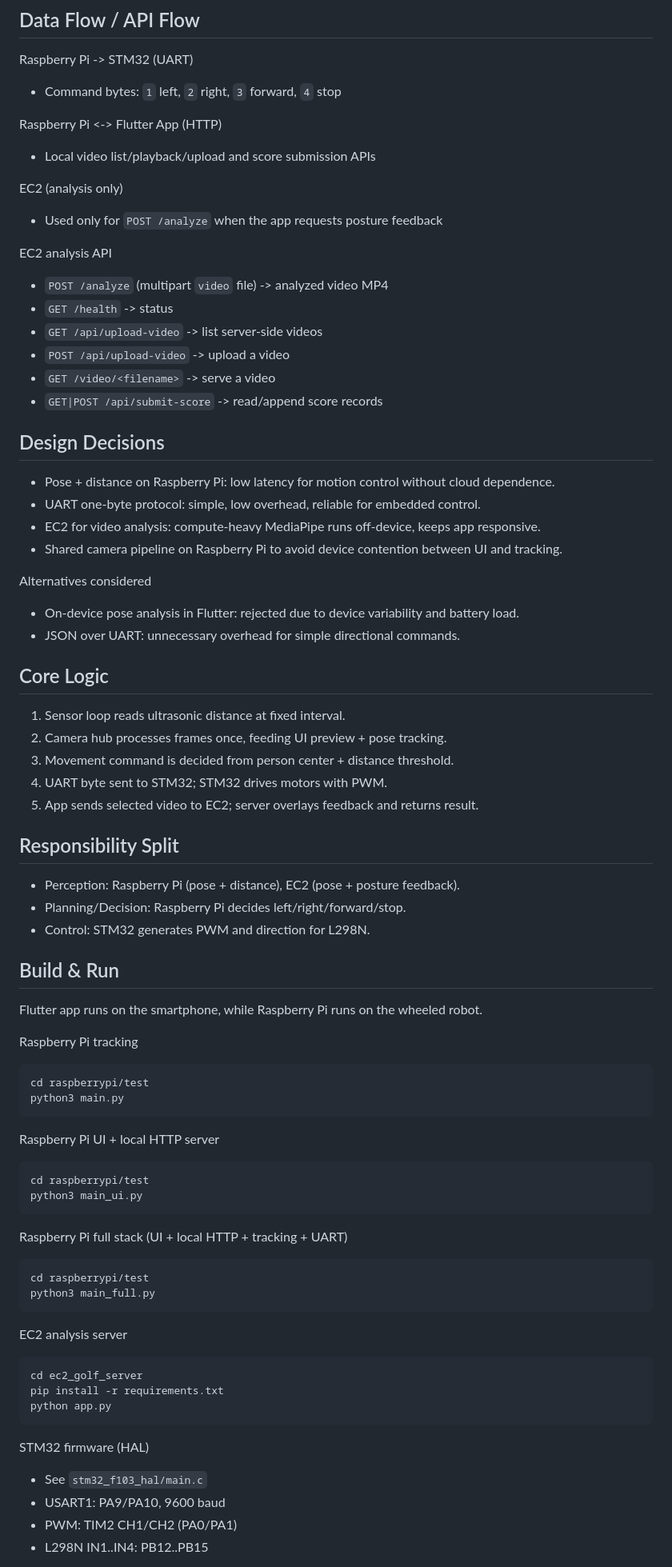
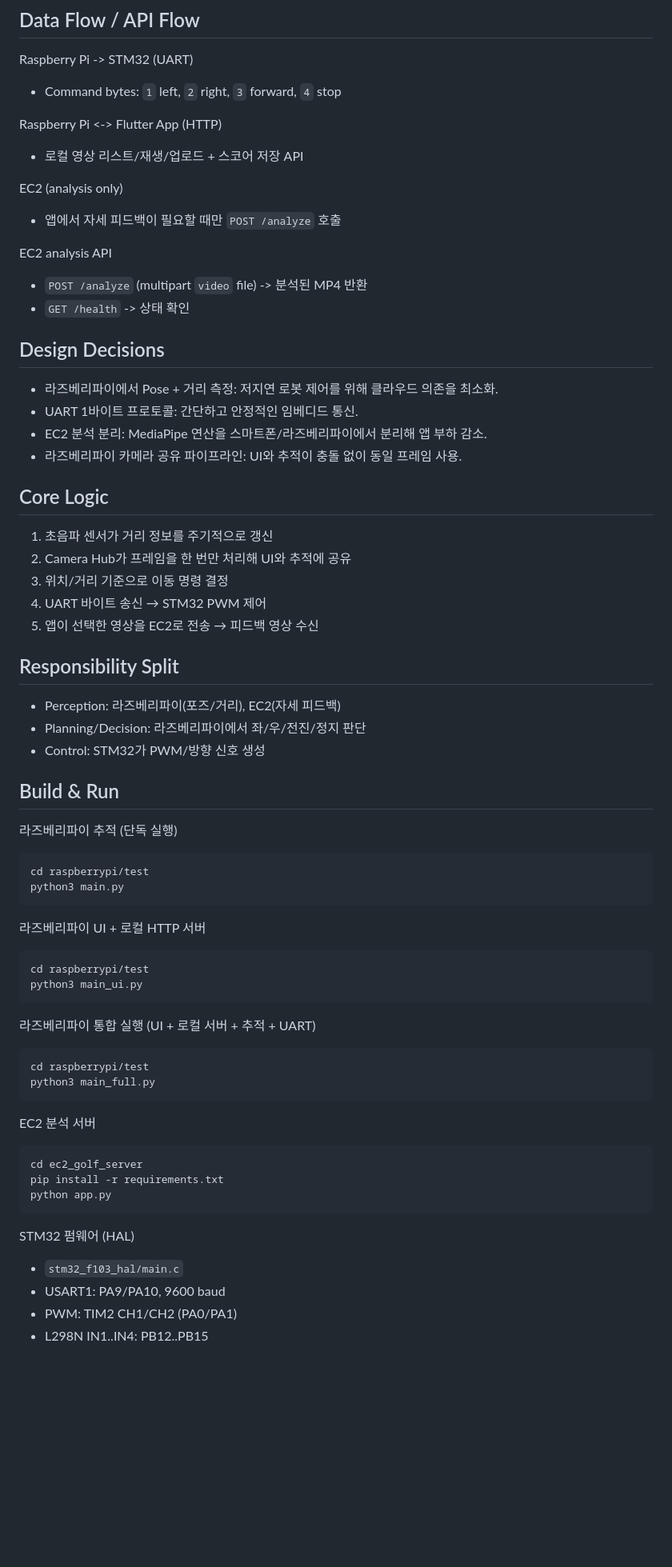
Before and after one commit to hinoonyaso/coolro, a Markdown page: README.md, the part around one of its changes. Shown at 80% size. Drawn GitHub-style; blank space fills up the shorter version.

````diff
--- a/README.md
+++ b/README.md
@@ -29,71 +30,61 @@ Raspberry Pi -> STM32 (UART)
 - Command bytes: `1` left, `2` right, `3` forward, `4` stop
 
 Raspberry Pi <-> Flutter App (HTTP)
-- Local video list/playback/upload and score submission APIs
+- 로컬 영상 리스트/재생/업로드 + 스코어 저장 API
 
 EC2 (analysis only)
-- Used only for `POST /analyze` when the app requests posture feedback
+- 앱에서 자세 피드백이 필요할 때만 `POST /analyze` 호출
 
 EC2 analysis API
-- `POST /analyze` (multipart `video` file) -> analyzed video MP4
-- `GET /health` -> status
-- `GET /api/upload-video` -> list server-side videos
-- `POST /api/upload-video` -> upload a video
-- `GET /video/<filename>` -> serve a video
-- `GET|POST /api/submit-score` -> read/append score records
+- `POST /analyze` (multipart `video` file) -> 분석된 MP4 반환
+- `GET /health` -> 상태 확인
 
 ## Design Decisions
-- Pose + distance on Raspberry Pi: low latency for motion control without cloud dependence.
-- UART one-byte protocol: simple, low overhead, reliable for embedded control.
-- EC2 for video analysis: compute-heavy MediaPipe runs off-device, keeps app responsive.
-- Shared camera pipeline on Raspberry Pi to avoid device contention between UI and tracking.
-
-Alternatives considered
-- On-device pose analysis in Flutter: rejected due to device variability and battery load.
-- JSON over UART: unnecessary overhead for simple directional commands.
+- 라즈베리파이에서 Pose + 거리 측정: 저지연 로봇 제어를 위해 클라우드 의존을 최소화.
+- UART 1바이트 프로토콜: 간단하고 안정적인 임베디드 통신.
+- EC2 분석 분리: MediaPipe 연산을 스마트폰/라즈베리파이에서 분리해 앱 부하 감소.
+- 라즈베리파이 카메라 공유 파이프라인: UI와 추적이 충돌 없이 동일 프레임 사용.
 
 ## Core Logic
-1) Sensor loop reads ultrasonic distance at fixed interval.
-2) Camera hub processes frames once, feeding UI preview + pose tracking.
-3) Movement command is decided from person center + distance threshold.
-4) UART byte sent to STM32; STM32 drives motors with PWM.
-5) App sends selected video to EC2; server overlays feedback and returns result.
+1) 초음파 센서가 거리 정보를 주기적으로 갱신
+2) Camera Hub가 프레임을 한 번만 처리해 UI와 추적에 공유
+3) 위치/거리 기준으로 이동 명령 결정
+4) UART 바이트 송신 → STM32 PWM 제어
+5) 앱이 선택한 영상을 EC2로 전송 → 피드백 영상 수신
 
 ## Responsibility Split
-- Perception: Raspberry Pi (pose + distance), EC2 (pose + posture feedback).
-- Planning/Decision: Raspberry Pi decides left/right/forward/stop.
-- Control: STM32 generates PWM and direction for L298N.
+- Perception: 라즈베리파이(포즈/거리), EC2(자세 피드백)
+- Planning/Decision: 라즈베리파이에서 좌/우/전진/정지 판단
+- Control: STM32가 PWM/방향 신호 생성
 
 ## Build & Run
-Flutter app runs on the smartphone, while Raspberry Pi runs on the wheeled robot.
-
-Raspberry Pi tracking
+라즈베리파이 추적 (단독 실행)
 ```bash
 cd raspberrypi/test
 python3 main.py
 ```
 
-Raspberry Pi UI + local HTTP server
+라즈베리파이 UI + 로컬 HTTP 서버
 ```bash
 cd raspberrypi/test
 python3 main_ui.py
 ```
 
-Raspberry Pi full stack (UI + local HTTP + tracking + UART)
+라즈베리파이 통합 실행 (UI + 로컬 서버 + 추적 + UART)
 ```bash
 cd raspberrypi/test
 python3 main_full.py
 ```
 
-EC2 analysis server
+EC2 분석 서버
 ```bash
 cd ec2_golf_server
 pip install -r requirements.txt
 python app.py
 ```
 
-STM32 firmware (HAL)
-- See `stm32_f103_hal/main.c`
+STM32 펌웨어 (HAL)
+- `stm32_f103_hal/main.c`
 - USART1: PA9/PA10, 9600 baud
 - PWM: TIM2 CH1/CH2 (PA0/PA1)
 - L298N IN1..IN4: PB12..PB15
````
Also changed, not shown: other parts of README.md (+31 -30 lines), README_ENG.md (added, +143 -0 lines).
